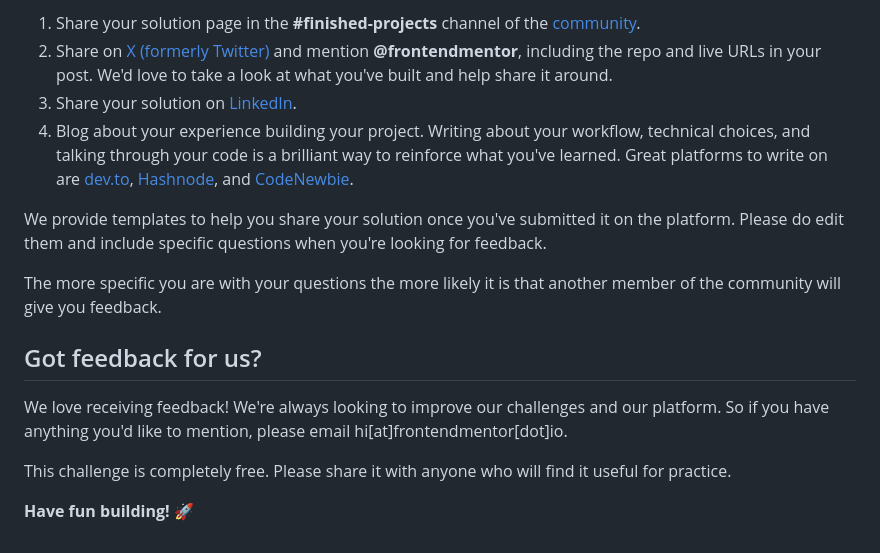
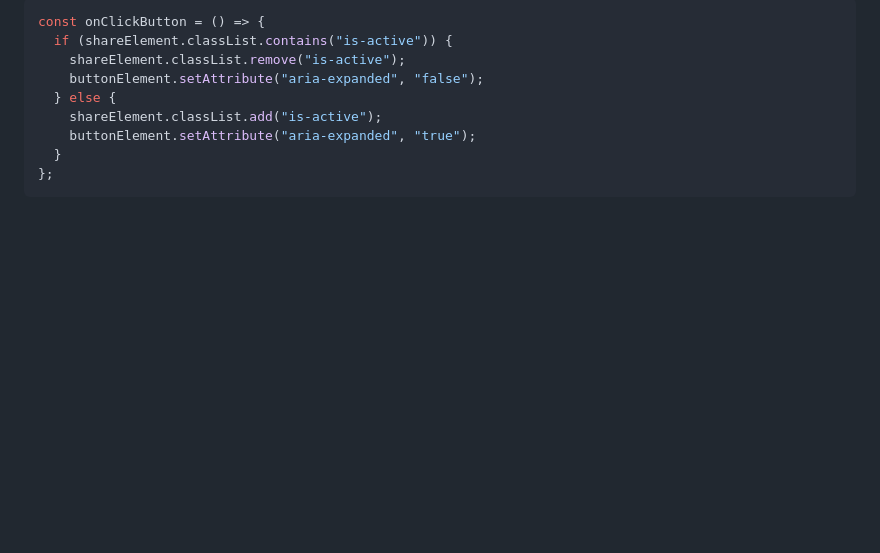
Before and after one commit to async-kita/article-preview-component, a Markdown page: README.md, the part around one of its changes. Drawn GitHub-style; blank space fills up the shorter version.

````diff
--- a/README.md
+++ b/README.md
@@ -92,16 +44,11 @@ There are multiple places you can share your solution:
-1. Share your solution page in the **#finished-projects** channel of the [community](https://www.frontendmentor.io/community).
-2. Share on [X (formerly Twitter)](https://x.com/frontendmentor) and mention **@frontendmentor**, including the repo and live URLs in your post. We'd love to take a look at what you've built and help share it around.
-3. Share your solution on [LinkedIn](https://www.linkedin.com/company/frontend-mentor/).
-4. Blog about your experience building your project. Writing about your workflow, technical choices, and talking through your code is a brilliant way to reinforce what you've learned. Great platforms to write on are [dev.to](https://dev.to/), [Hashnode](https://hashnode.com/), and [CodeNewbie](https://community.codenewbie.org/).
-
-We provide templates to help you share your solution once you've submitted it on the platform. Please do edit them and include specific questions when you're looking for feedback.
-
-The more specific you are with your questions the more likely it is that another member of the community will give you feedback.
-
-## Got feedback for us?
-
-We love receiving feedback! We're always looking to improve our challenges and our platform. So if you have anything you'd like to mention, please email hi[at]frontendmentor[dot]io.
-
-This challenge is completely free. Please share it with anyone who will find it useful for practice.
-
-**Have fun building!** 🚀
+```css
+const onClickButton = () => {
+  if (shareElement.classList.contains("is-active")) {
+    shareElement.classList.remove("is-active");
+    buttonElement.setAttribute("aria-expanded", "false");
+  } else {
+    shareElement.classList.add("is-active");
+    buttonElement.setAttribute("aria-expanded", "true");
+  }
+};
+```
````
Also changed, not shown: other parts of README.md (+27 -75 lines), README-template.md (deleted, +0 -122 lines), screenshot.png (added).
